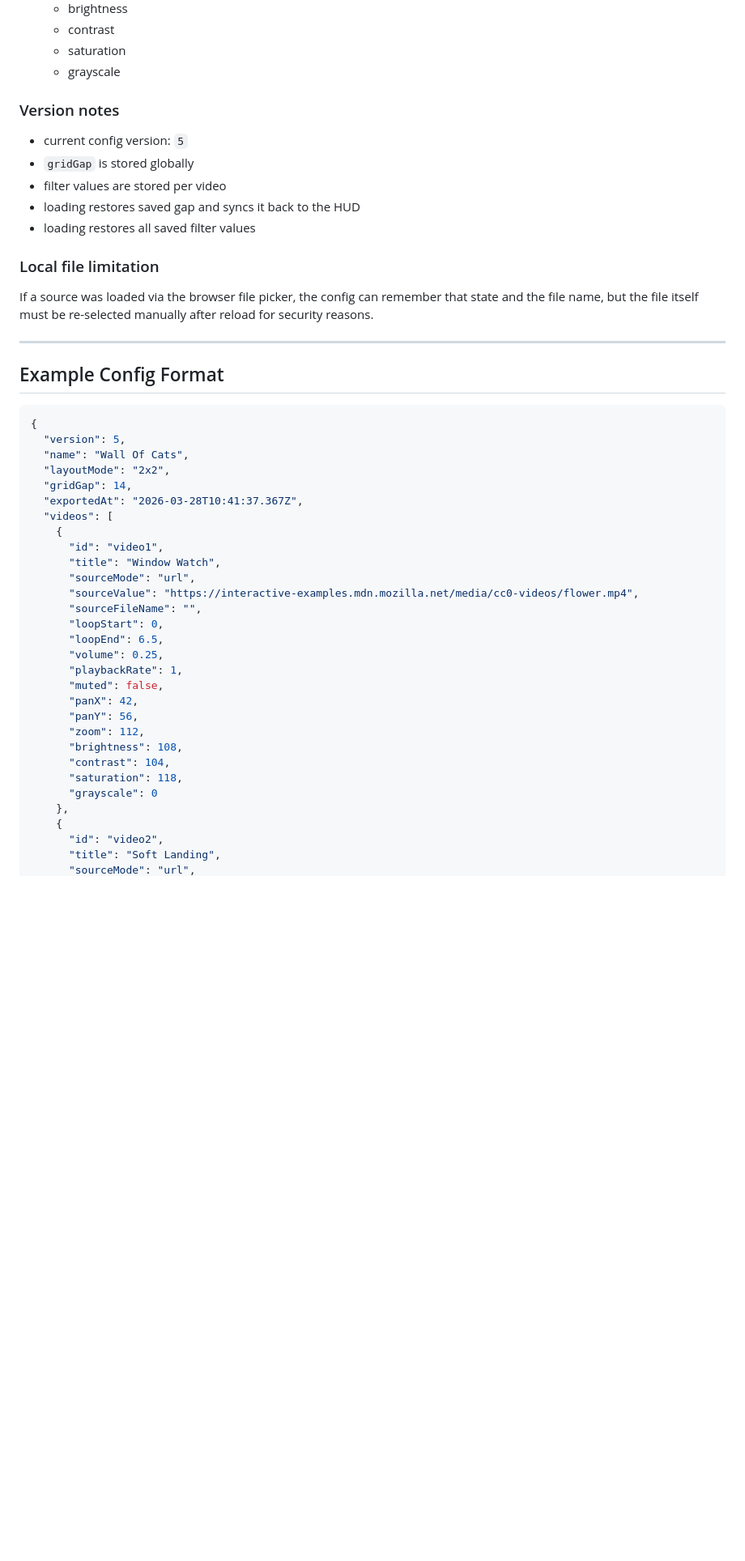
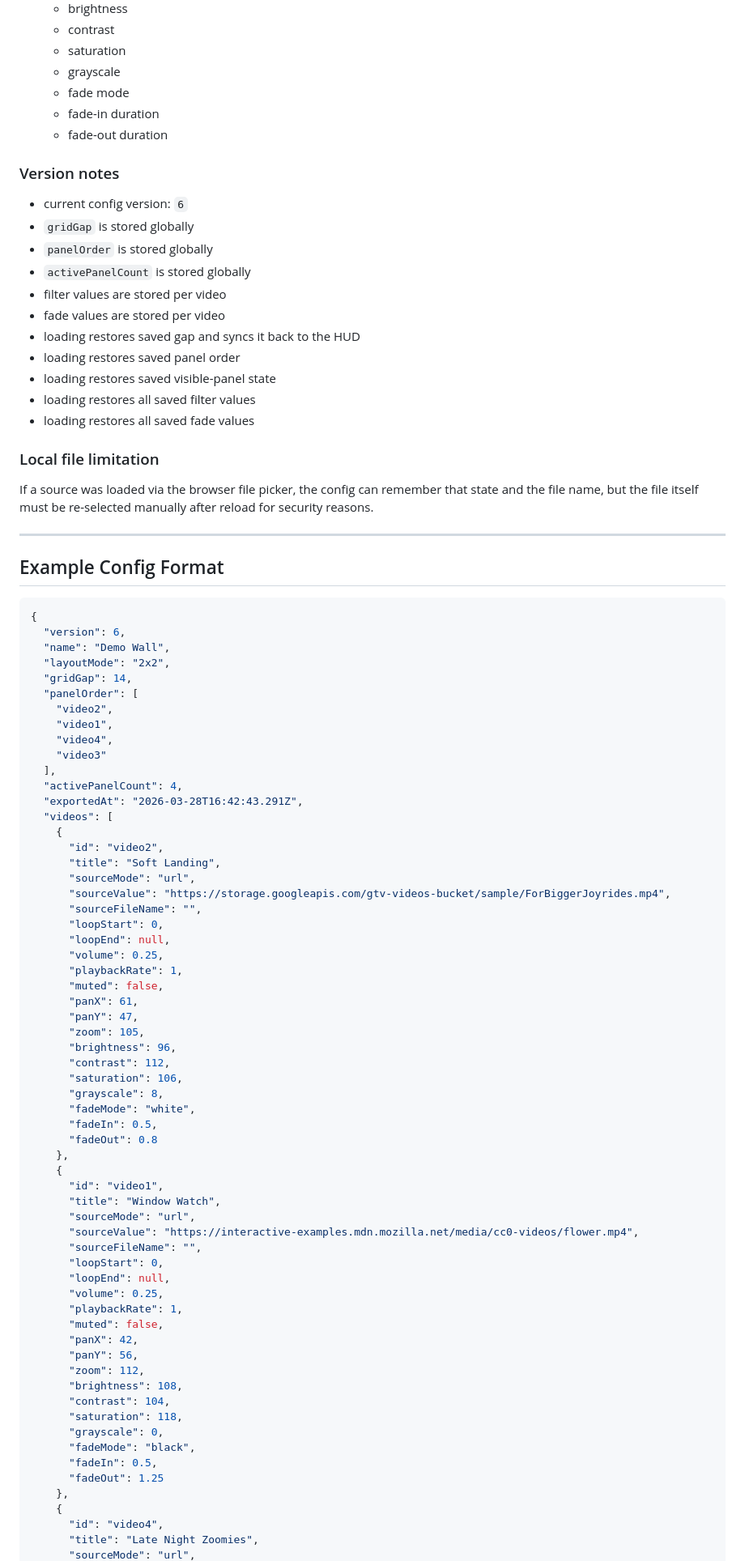
Before and after one commit to tz-dev/4_video_wall, a Markdown page: README.md, the part around one of its changes. Shown at 81% size. Drawn GitHub-style; blank space fills up the shorter version.

````diff
--- a/README.md
+++ b/README.md
@@ -200,14 +272,23 @@ Saved data includes:
   * contrast
   * saturation
   * grayscale
+  * fade mode
+  * fade-in duration
+  * fade-out duration
 
 ### Version notes
 
-* current config version: `5`
+* current config version: `6`
 * `gridGap` is stored globally
+* `panelOrder` is stored globally
+* `activePanelCount` is stored globally
 * filter values are stored per video
+* fade values are stored per video
 * loading restores saved gap and syncs it back to the HUD
+* loading restores saved panel order
+* loading restores saved visible-panel state
 * loading restores all saved filter values
+* loading restores all saved fade values
 
 ### Local file limitation
 
@@ -219,12 +300,41 @@ If a source was loaded via the browser file picker, the config can remember that
 
 ```json
 {
-  "version": 5,
-  "name": "Wall Of Cats",
+  "version": 6,
+  "name": "Demo Wall",
   "layoutMode": "2x2",
   "gridGap": 14,
-  "exportedAt": "2026-03-28T10:41:37.367Z",
+  "panelOrder": [
+    "video2",
+    "video1",
+    "video4",
+    "video3"
+  ],
+  "activePanelCount": 4,
+  "exportedAt": "2026-03-28T16:42:43.291Z",
   "videos": [
+    {
+      "id": "video2",
+      "title": "Soft Landing",
+      "sourceMode": "url",
+      "sourceValue": "https://storage.googleapis.com/gtv-videos-bucket/sample/ForBiggerJoyrides.mp4",
+      "sourceFileName": "",
+      "loopStart": 0,
+      "loopEnd": null,
+      "volume": 0.25,
+      "playbackRate": 1,
+      "muted": false,
+      "panX": 61,
+      "panY": 47,
+      "zoom": 105,
+      "brightness": 96,
+      "contrast": 112,
+      "saturation": 106,
+      "grayscale": 8,
+      "fadeMode": "white",
+      "fadeIn": 0.5,
+      "fadeOut": 0.8
+    },
     {
       "id": "video1",
       "title": "Window Watch",
@@ -232,7 +342,7 @@ If a source was loaded via the browser file picker, the config can remember that
       "sourceValue": "https://interactive-examples.mdn.mozilla.net/media/cc0-videos/flower.mp4",
       "sourceFileName": "",
       "loopStart": 0,
-      "loopEnd": 6.5,
+      "loopEnd": null,
       "volume": 0.25,
       "playbackRate": 1,
       "muted": false,
@@ -242,9 +352,12 @@ If a source was loaded via the browser file picker, the config can remember that
       "brightness": 108,
       "contrast": 104,
       "saturation": 118,
-      "grayscale": 0
+      "grayscale": 0,
+      "fadeMode": "black",
+      "fadeIn": 0.5,
+      "fadeOut": 1.25
     },
     {
-      "id": "video2",
-      "title": "Soft Landing",
+      "id": "video4",
+      "title": "Late Night Zoomies",
       "sourceMode": "url",
````
Also changed, not shown: other parts of README.md (+103 -40 lines), img/screenshot_hud.png, 4 other files.
